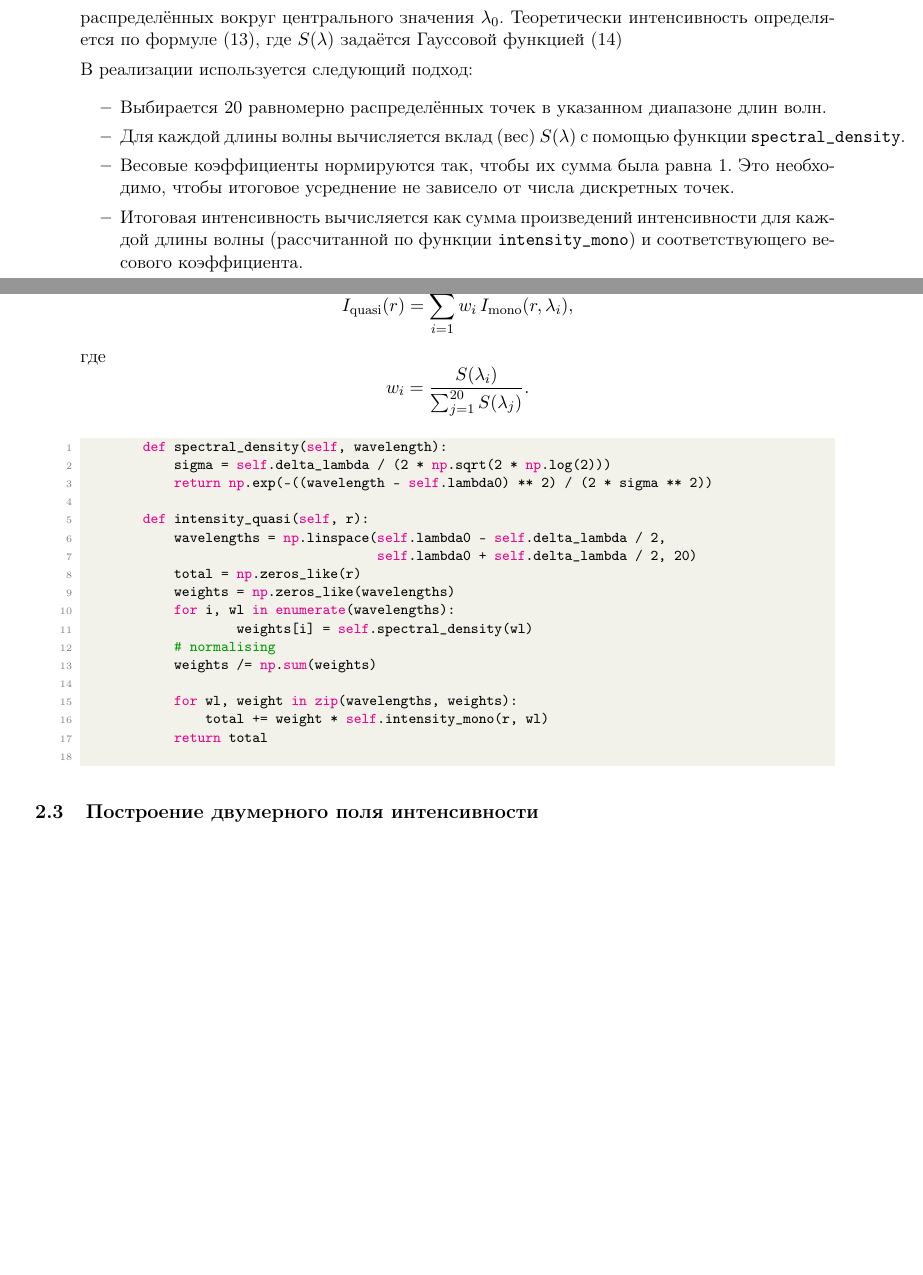
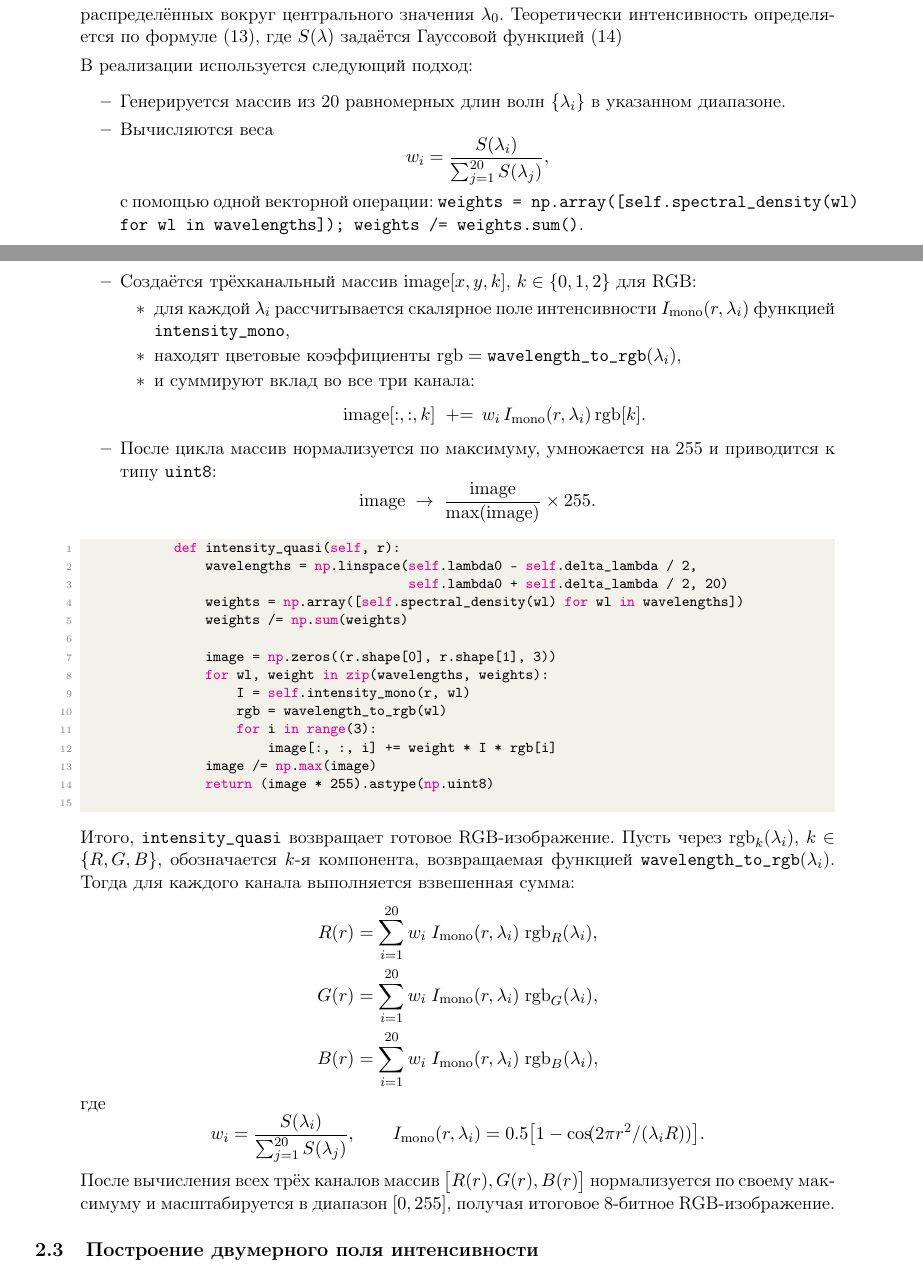
Before and after one commit to kimvlry/phys-models, a LaTeX document (3. Newton's rings/report3.tex): two parts of pages 4 and 5 of 8 before the commit and two parts of pages 4 and 5 of 9 after it, joined at a grey line, cut so that both start at the same text, the shorter picture padded with empty space. Compiled offline with pdfLaTeX.

Commit message:
refactor: upd report 3

```diff
--- a/3. Newton's rings/report3.tex
+++ b/3. Newton's rings/report3.tex
@@ -264,44 +269,68 @@
 
         В реализации используется следующий подход:
         \begin{itemize}
-            \item Выбирается 20 равномерно распределённых точек в указанном диапазоне длин волн.
-            \item Для каждой длины волны вычисляется вклад (вес) \( S(\lambda) \) с помощью функции
-            \texttt{spectral\_density}.
-            \item Весовые коэффициенты нормируются так, чтобы их сумма была равна 1. Это необходимо,
-            чтобы итоговое усреднение не зависело от числа дискретных точек.
-            \item Итоговая интенсивность вычисляется как сумма произведений интенсивности для каждой длины
-            волны (рассчитанной по функции \texttt{intensity\_mono}) и соответствующего весового коэффициента.
+            \item Генерируется массив из 20 равномерных длин волн \(\{\lambda_i\}\) в указанном диапазоне.
+            \item Вычисляются веса
+            \[
+                w_i = \frac{S(\lambda_i)}{\sum_{j=1}^{20} S(\lambda_j)},
+            \]
+            с помощью одной векторной операции:
+            \texttt{weights = np.array([self.spectral\_density(wl) for wl in wavelengths]); weights /= weights.sum()}.
+            \item Создаётся трёхканальный массив \(\mathrm{image}[x,y,k]\), \(k\in\{0,1,2\}\) для RGB:
+            \begin{itemize}
+                \item для каждой \(\lambda_i\) рассчитывается скалярное поле интенсивности
+                \(I_{\rm mono}(r,\lambda_i)\) функцией \texttt{intensity\_mono},
+                \item находят цветовые коэффициенты \(\mathrm{rgb} = \texttt{wavelength\_to\_rgb}(\lambda_i)\),
+                \item и суммируют вклад во все три канала:
+                \[
+                    \mathrm{image}[:,:,k] \;\mathrel{+}=\, w_i\,I_{\rm mono}(r,\lambda_i)\,\mathrm{rgb}[k].
+                \]
+            \end{itemize}
+            \item После цикла массив нормализуется по максимуму,
+            умножается на 255 и приводится к типу \texttt{uint8}:
+            \[
+                \mathrm{image} \;\to\; \frac{\mathrm{image}}{\max(\mathrm{image})}\times255.
+            \]
         \end{itemize}
 
-        Таким образом, формула расчёта интенсивности в коде принимает вид:
+        \begin{lstlisting}[language=MyPython,label={lst:lstlisting2}]
+            def intensity_quasi(self, r):
+                wavelengths = np.linspace(self.lambda0 - self.delta_lambda / 2,
+                                          self.lambda0 + self.delta_lambda / 2, 20)
+                weights = np.array([self.spectral_density(wl) for wl in wavelengths])
+                weights /= np.sum(weights)
+
+                image = np.zeros((r.shape[0], r.shape[1], 3))
+                for wl, weight in zip(wavelengths, weights):
+                    I = self.intensity_mono(r, wl)
+                    rgb = wavelength_to_rgb(wl)
+                    for i in range(3):
+                        image[:, :, i] += weight * I * rgb[i]
+                image /= np.max(image)
+                return (image * 255).astype(np.uint8)
+        \end{lstlisting}
+
+    Итого, \texttt{intensity\_quasi} возвращает готовое RGB-изображение. Пусть через
+        \(\mathrm{rgb}_k(\lambda_i)\), \(k\in\{R,G,B\}\), обозначается \(k\)-я компонентa,
+        возвращаемая функцией \texttt{wavelength\_to\_rgb}(\(\lambda_i\)).
+        Тогда для каждого канала выполняется взвешенная сумма:
         \[
-        I_{\text{quasi}}(r) = \sum_{i=1}^{20} w_i \, I_{\text{mono}}(r, \lambda_i),
+        \begin{aligned}
+        R(r) &= \sum_{i=1}^{20} w_i \; I_{\rm mono}(r,\lambda_i)\;\mathrm{rgb}_R(\lambda_i),\\
+        G(r) &= \sum_{i=1}^{20} w_i \; I_{\rm mono}(r,\lambda_i)\;\mathrm{rgb}_G(\lambda_i),\\
+        B(r) &= \sum_{i=1}^{20} w_i \; I_{\rm mono}(r,\lambda_i)\;\mathrm{rgb}_B(\lambda_i),
+        \end{aligned}
         \]
         где
         \[
-        w_i = \frac{S(\lambda_i)}{\sum_{j=1}^{20} S(\lambda_j)}.
+        w_i = \frac{S(\lambda_i)}{\sum_{j=1}^{20}S(\lambda_j)},
+        \qquad
+        I_{\rm mono}(r,\lambda_i) = 0.5\bigl[1 - \cos\!(2\pi r^2/(\lambda_i R))\bigr].
         \]
+        После вычисления всех трёх каналов массив \(\bigl[R(r),G(r),B(r)\bigr]\) нормализуется
+        по своему максимуму и масштабируется в диапазон \([0,255]\), получая итоговое 8-битное RGB-изображение.
 
-        \begin{lstlisting}[language=MyPython,label={lst:lstlisting2}]
-        def spectral_density(self, wavelength):
-            sigma = self.delta_lambda / (2 * np.sqrt(2 * np.log(2)))
-            return np.exp(-((wavelength - self.lambda0) ** 2) / (2 * sigma ** 2))
-
-        def intensity_quasi(self, r):
-            wavelengths = np.linspace(self.lambda0 - self.delta_lambda / 2,
-                                      self.lambda0 + self.delta_lambda / 2, 20)
-            total = np.zeros_like(r)
-            weights = np.zeros_like(wavelengths)
-            for i, wl in enumerate(wavelengths):
-                    weights[i] = self.spectral_density(wl)
-            # normalising
-            weights /= np.sum(weights)
-
-            for wl, weight in zip(wavelengths, weights):
-                total += weight * self.intensity_mono(r, wl)
-            return total
-        \end{lstlisting}
-    \end{itemize}
+        \end{itemize}
 
 
     \subsection{Построение двумерного поля интенсивности}
```
Also changed, not shown: 3. Newton's rings/report3.tex (24 more changed lines).
